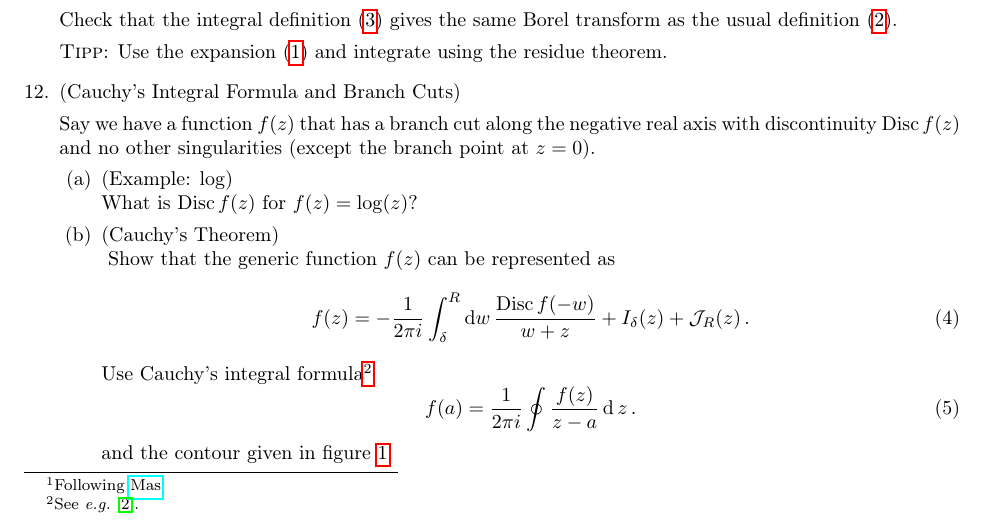
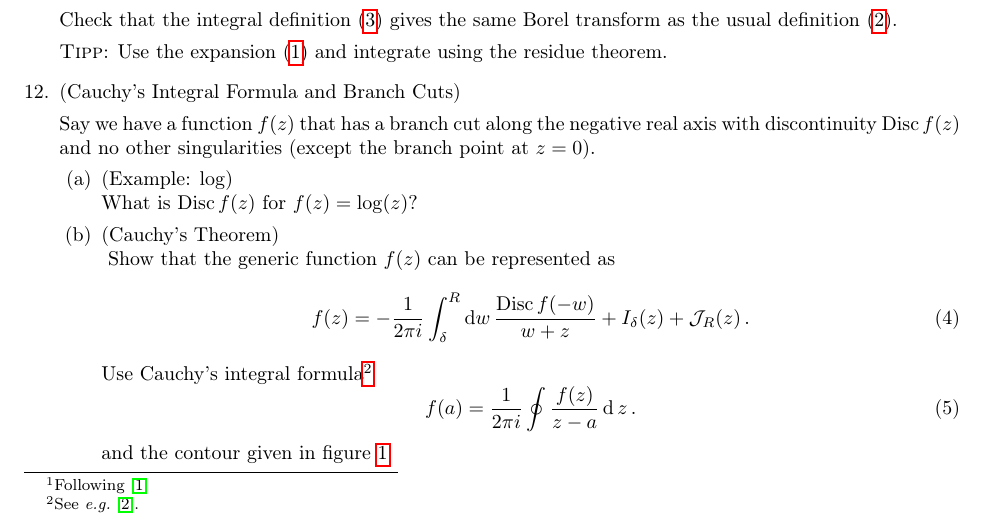
Before and after one commit to BoGGoG/Lectures-on-Resurgence-and-Transseries, a LaTeX problem sheet (exercises/week15/ResurgenceWeek15Exercise.tex): part of page 1 of 2, cut so that both start at the same text. Compiled offline with pdfLaTeX.

Commit message:
Fixed error in Borel definition and the Mas reference

```diff
--- a/exercises/week15/ResurgenceWeek15Exercise.tex
+++ b/exercises/week15/ResurgenceWeek15Exercise.tex
@@ -28,7 +28,7 @@
 
 \begin{questions}
     \setcounter{question}{10}
-    \question (\textbf{Integral Definition of the Borel Transform\footnote{Following \href{http://arxiv.org/abs/1904.07217}{Mas}}})
+    \question (\textbf{Integral Definition of the Borel Transform\footnote{Following~\cite{Mas:2019dhl}}})
 
     For an asymptotic expansion
     \begin{equation}
```
Also changed, not shown: exercises/week15/ResurgenceWeek15Exercise.pdf, exercises/week15/ResurgenceWeek15Exercise.tex (2 more changed lines).
